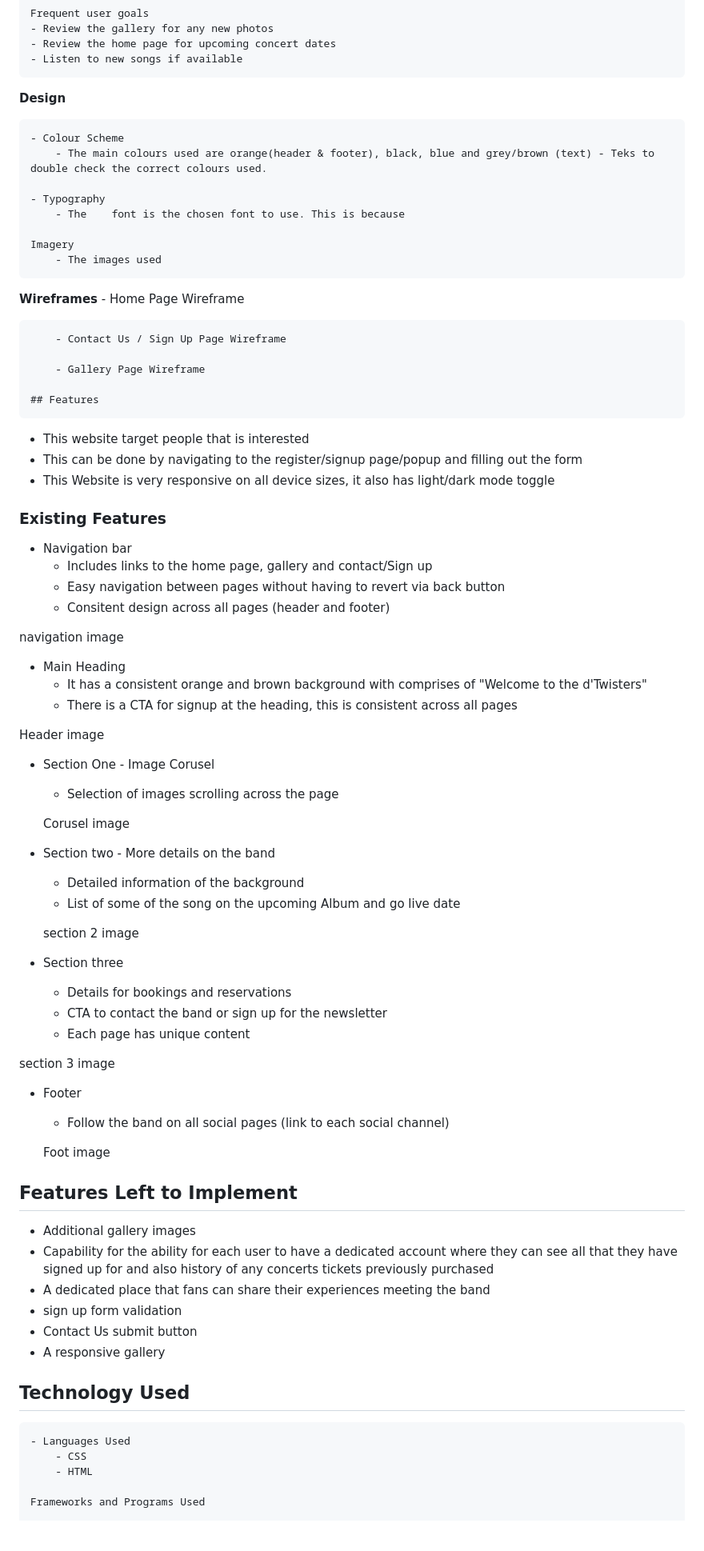
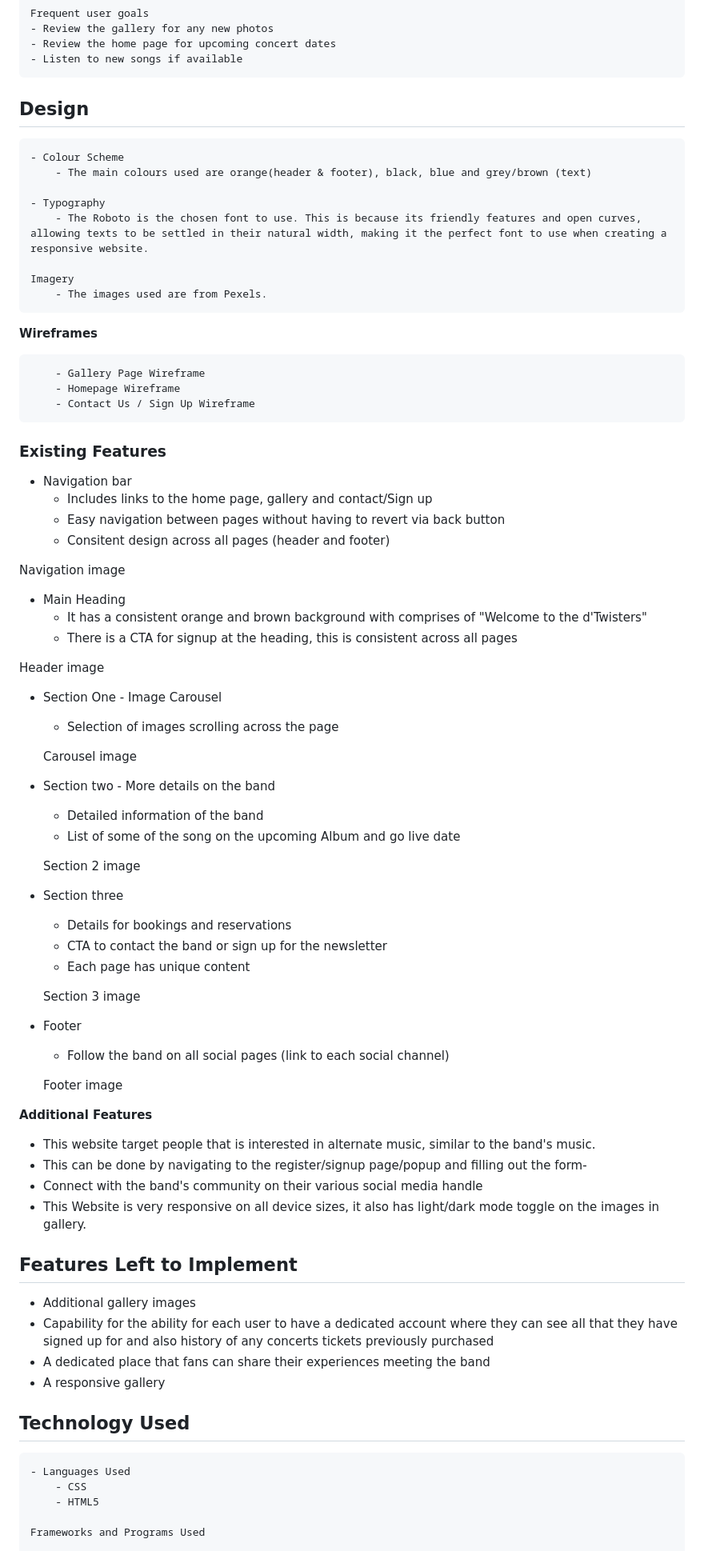
Before and after one commit to Nemi100/tekena-codeinst-project, a Markdown page: README.md, the part around one of its changes. Shown at 80% size. Rendered like a GitHub page; blank space fills up the shorter version.

```diff
--- a/README.md
+++ b/README.md
@@ -51,30 +51,22 @@ This website is meant to introduce d'Twister's musical band to everyone and also
     - Review the home page for upcoming concert dates
     - Listen to new songs if available
 
-**Design**
+## Design
 
     - Colour Scheme
-        - The main colours used are orange(header & footer), black, blue and grey/brown (text) - Teks to double check the correct colours used.
+        - The main colours used are orange(header & footer), black, blue and grey/brown (text)
 
     - Typography
-        - The    font is the chosen font to use. This is because
+        - The Roboto is the chosen font to use. This is because its friendly features and open curves, allowing texts to be settled in their natural width, making it the perfect font to use when creating a responsive website.
 
     Imagery
-        - The images used
+        - The images used are from Pexels.
 
 **Wireframes**
-        - Home Page Wireframe
-
-        - Contact Us / Sign Up Page Wireframe
 
         - Gallery Page Wireframe
-
-    ## Features
-
-- This website target people that is interested
-- This can be done by navigating to the register/signup page/popup and filling out the form
-- This Website is very responsive on all device sizes, it also has light/dark mode toggle
-
+        - Homepage Wireframe
+        - Contact Us / Sign Up Wireframe
 
 ### Existing Features
 
@@ -83,53 +75,57 @@ This website is meant to introduce d'Twister's musical band to everyone and also
     - Easy navigation between pages without having to revert via back button
     - Consitent design across all pages (header and footer)
 
-navigation image
-
+Navigation image
 
 - Main Heading
     - It has a consistent orange and brown background with comprises of "Welcome to the d'Twisters"
     - There is a CTA for signup at the heading, this is consistent across all pages
 
-
 Header image
 
-- Section One - Image Corusel
+- Section One - Image Carousel
     - Selection of images scrolling across the page
 
-    Corusel image
+    Carousel image
 
 - Section two - More details on the band
-    - Detailed information of the background
+    - Detailed information of the band
     - List of some of the song on the upcoming Album and go live date
 
-    section 2 image
+    Section 2 image
 
 - Section three
     - Details for bookings and reservations
     - CTA to contact the band or sign up for the newsletter
     - Each page has unique content
 
- section 3 image
+  Section 3 image
 
 
 - Footer
     - Follow the band on all social pages (link to each social channel)
 
-    Foot image
+    Footer image
+
+**Additional Features**
+
+- This website target people that is interested in alternate music, similar to the band's music.
+- This can be done by navigating to the register/signup page/popup and filling out the form-
+- Connect with the band's community on their various social media handle
+- This Website is very responsive on all device sizes, it also has light/dark mode toggle on the images in gallery.
 
 ## Features Left to Implement
+
 -  Additional gallery images
 -  Capability for the ability for each user to have a dedicated account where they can see all that they have signed up for and also history of any concerts tickets previously purchased
 - A dedicated place that fans can share their experiences meeting the band
-- sign up form validation
-- Contact Us submit button
 - A responsive gallery
 
 ## Technology Used
 
     - Languages Used
         - CSS
-        - HTML
+        - HTML5
 
     Frameworks and Programs Used
 
```
Also changed, not shown: other parts of README.md (+52 -60 lines).
